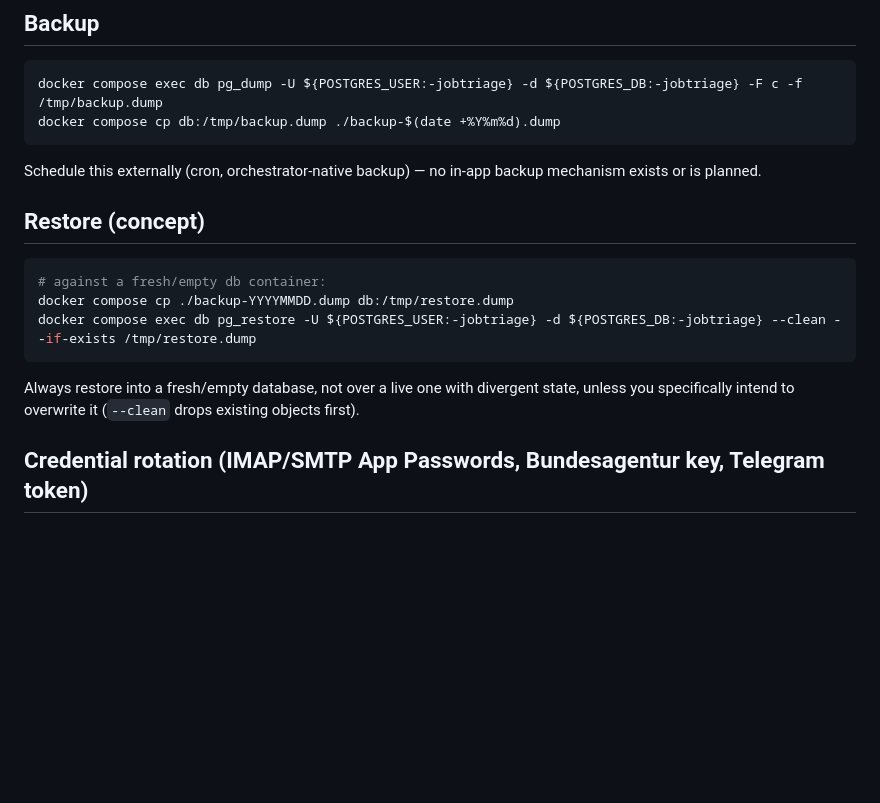
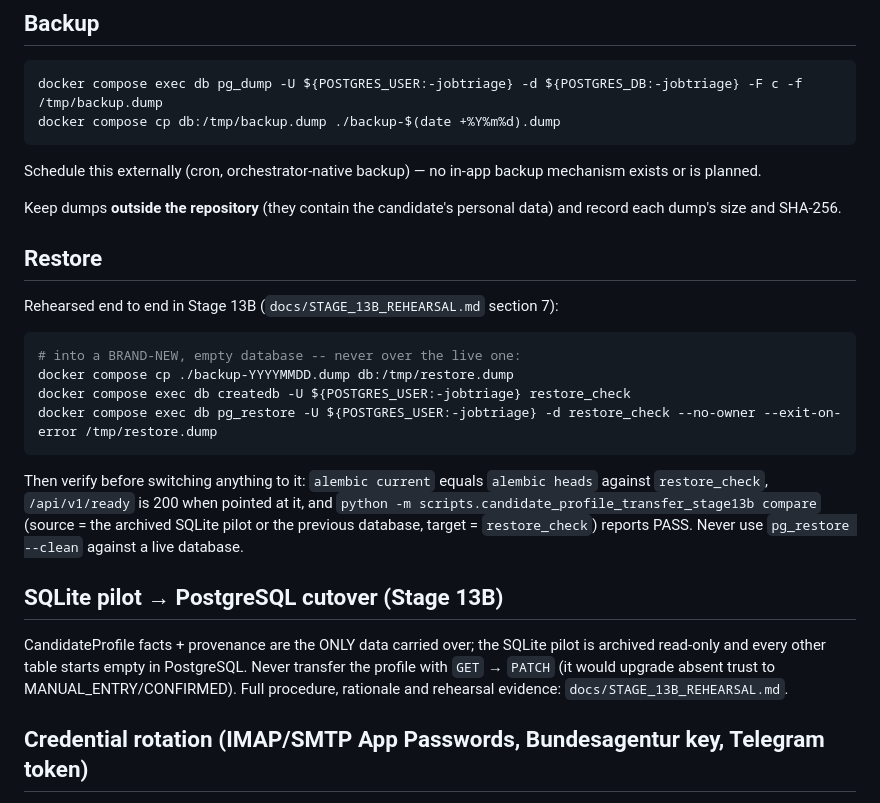
Before and after one commit to Vitalii-Malcov/job-triage, a Markdown page: docs/RUNBOOK.md, the part around the change. GitHub-like rendering; blank space fills up the shorter version.

````diff
--- a/docs/RUNBOOK.md
+++ b/docs/RUNBOOK.md
@@ -121,15 +121,24 @@ docker compose cp db:/tmp/backup.dump ./backup-$(date +%Y%m%d).dump
 
 Schedule this externally (cron, orchestrator-native backup) — no in-app backup mechanism exists or is planned.
 
-## Restore (concept)
+Keep dumps **outside the repository** (they contain the candidate's personal data) and record each dump's size and SHA-256.
+
+## Restore
+
+Rehearsed end to end in Stage 13B (`docs/STAGE_13B_REHEARSAL.md` section 7):
 
 ```bash
-# against a fresh/empty db container:
+# into a BRAND-NEW, empty database -- never over the live one:
 docker compose cp ./backup-YYYYMMDD.dump db:/tmp/restore.dump
-docker compose exec db pg_restore -U ${POSTGRES_USER:-jobtriage} -d ${POSTGRES_DB:-jobtriage} --clean --if-exists /tmp/restore.dump
+docker compose exec db createdb -U ${POSTGRES_USER:-jobtriage} restore_check
+docker compose exec db pg_restore -U ${POSTGRES_USER:-jobtriage} -d restore_check --no-owner --exit-on-error /tmp/restore.dump
 ```
 
-Always restore into a fresh/empty database, not over a live one with divergent state, unless you specifically intend to overwrite it (`--clean` drops existing objects first).
+Then verify before switching anything to it: `alembic current` equals `alembic heads` against `restore_check`, `/api/v1/ready` is 200 when pointed at it, and `python -m scripts.candidate_profile_transfer_stage13b compare` (source = the archived SQLite pilot or the previous database, target = `restore_check`) reports PASS. Never use `pg_restore --clean` against a live database.
+
+## SQLite pilot → PostgreSQL cutover (Stage 13B)
+
+CandidateProfile facts + provenance are the ONLY data carried over; the SQLite pilot is archived read-only and every other table starts empty in PostgreSQL. Never transfer the profile with `GET` → `PATCH` (it would upgrade absent trust to MANUAL_ENTRY/CONFIRMED). Full procedure, rationale and rehearsal evidence: `docs/STAGE_13B_REHEARSAL.md`.
 
 ## Credential rotation (IMAP/SMTP App Passwords, Bundesagentur key, Telegram token)
 
````
Also changed, not shown: docs/STAGE_13B_REHEARSAL.md (added, +132 -0 lines), docs/TECHNICAL_DEBT.md (+4 -1 lines).
